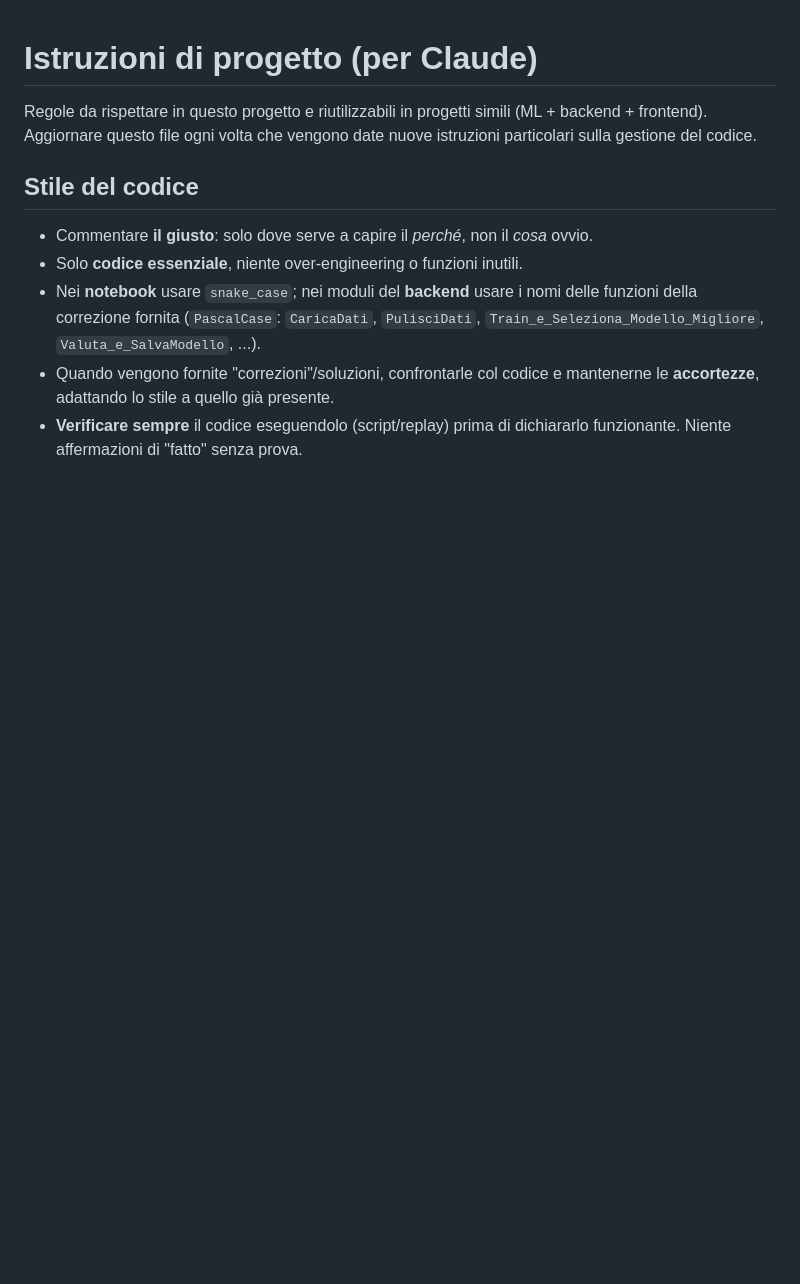
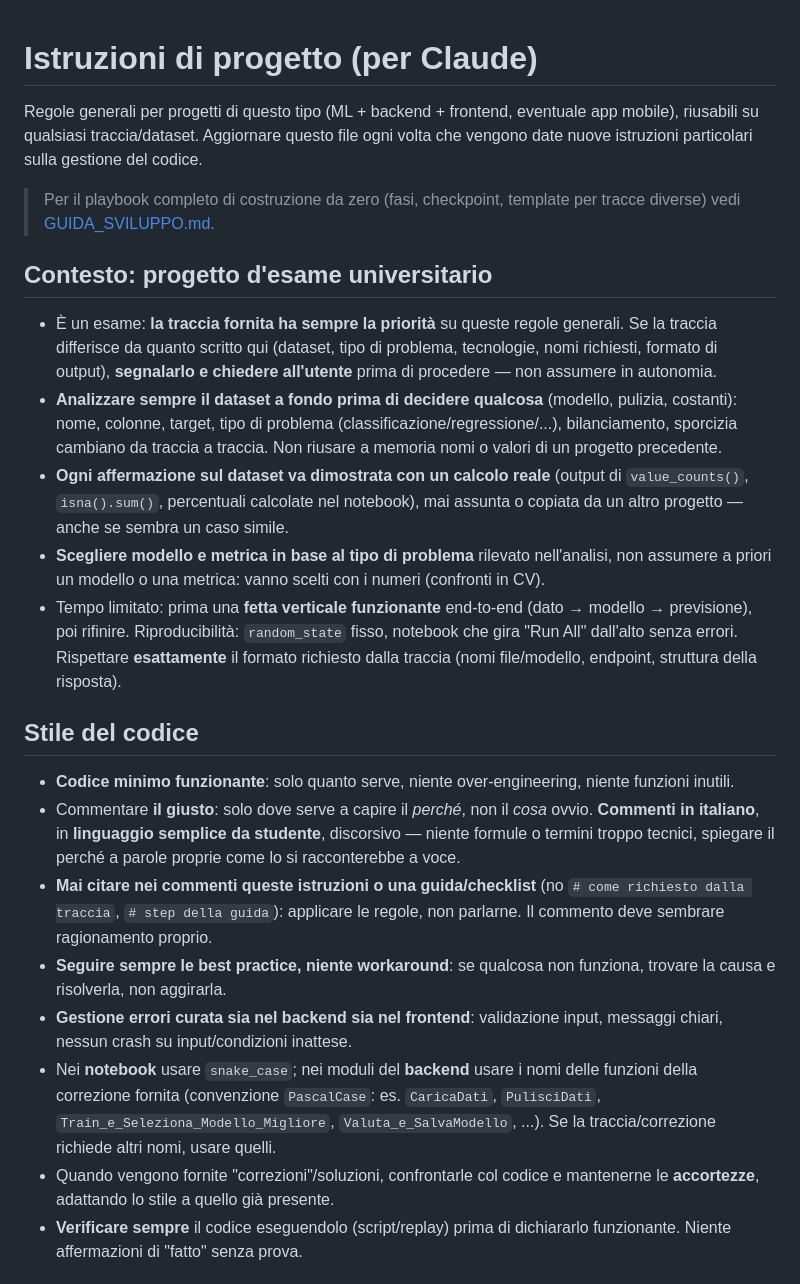
Before and after one commit to alan05code/PrevisionePolidramnios, a Markdown page: CLAUDE.md, the part around one of its changes. GitHub-like rendering; blank space fills up the shorter version.

Commit message:
Add development guide for project setup and best practices

```diff
--- a/CLAUDE.md
+++ b/CLAUDE.md
@@ -1,15 +1,49 @@
 # Istruzioni di progetto (per Claude)
 
-Regole da rispettare in questo progetto e riutilizzabili in progetti simili (ML +
-backend + frontend). Aggiornare questo file ogni volta che vengono date nuove
-istruzioni particolari sulla gestione del codice.
+Regole generali per progetti di questo tipo (ML + backend + frontend, eventuale app
+mobile), riusabili su qualsiasi traccia/dataset. Aggiornare questo file ogni volta che
+vengono date nuove istruzioni particolari sulla gestione del codice.
+
+> Per il playbook completo di costruzione da zero (fasi, checkpoint, template per tracce
+> diverse) vedi [GUIDA_SVILUPPO.md](GUIDA_SVILUPPO.md).
+
+## Contesto: progetto d'esame universitario
+- È un esame: **la traccia fornita ha sempre la priorità** su queste regole generali.
+  Se la traccia differisce da quanto scritto qui (dataset, tipo di problema, tecnologie,
+  nomi richiesti, formato di output), **segnalarlo e chiedere all'utente** prima di
+  procedere — non assumere in autonomia.
+- **Analizzare sempre il dataset a fondo prima di decidere qualcosa** (modello, pulizia,
+  costanti): nome, colonne, target, tipo di problema (classificazione/regressione/...),
+  bilanciamento, sporcizia cambiano da traccia a traccia. Non riusare a memoria nomi o
+  valori di un progetto precedente.
+- **Ogni affermazione sul dataset va dimostrata con un calcolo reale** (output di
+  `value_counts()`, `isna().sum()`, percentuali calcolate nel notebook), mai assunta o
+  copiata da un altro progetto — anche se sembra un caso simile.
+- **Scegliere modello e metrica in base al tipo di problema** rilevato nell'analisi, non
+  assumere a priori un modello o una metrica: vanno scelti con i numeri (confronti in CV).
+- Tempo limitato: prima una **fetta verticale funzionante** end-to-end (dato → modello →
+  previsione), poi rifinire. Riproducibilità: `random_state` fisso, notebook che gira
+  "Run All" dall'alto senza errori. Rispettare **esattamente** il formato richiesto dalla
+  traccia (nomi file/modello, endpoint, struttura della risposta).
 
 ## Stile del codice
+- **Codice minimo funzionante**: solo quanto serve, niente over-engineering, niente
+  funzioni inutili.
 - Commentare **il giusto**: solo dove serve a capire il *perché*, non il *cosa* ovvio.
-- Solo **codice essenziale**, niente over-engineering o funzioni inutili.
+  **Commenti in italiano**, in **linguaggio semplice da studente**, discorsivo — niente
+  formule o termini troppo tecnici, spiegare il perché a parole proprie come lo si
+  racconterebbe a voce.
+- **Mai citare nei commenti queste istruzioni o una guida/checklist** (no
+  `# come richiesto dalla traccia`, `# step della guida`): applicare le regole, non
+  parlarne. Il commento deve sembrare ragionamento proprio.
+- **Seguire sempre le best practice, niente workaround**: se qualcosa non funziona,
+  trovare la causa e risolverla, non aggirarla.
+- **Gestione errori curata sia nel backend sia nel frontend**: validazione input,
+  messaggi chiari, nessun crash su input/condizioni inattese.
 - Nei **notebook** usare `snake_case`; nei moduli del **backend** usare i nomi delle
-  funzioni della correzione fornita (`PascalCase`: `CaricaDati`, `PulisciDati`,
-  `Train_e_Seleziona_Modello_Migliore`, `Valuta_e_SalvaModello`, ...).
+  funzioni della correzione fornita (convenzione `PascalCase`: es. `CaricaDati`,
+  `PulisciDati`, `Train_e_Seleziona_Modello_Migliore`, `Valuta_e_SalvaModello`, ...).
+  Se la traccia/correzione richiede altri nomi, usare quelli.
 - Quando vengono fornite "correzioni"/soluzioni, confrontarle col codice e mantenerne
   le **accortezze**, adattando lo stile a quello già presente.
 - **Verificare sempre** il codice eseguendolo (script/replay) prima di dichiararlo
```
Also changed, not shown: other parts of CLAUDE.md (+73 -32 lines), GUIDA_SVILUPPO.md (added, +425 -0 lines).
